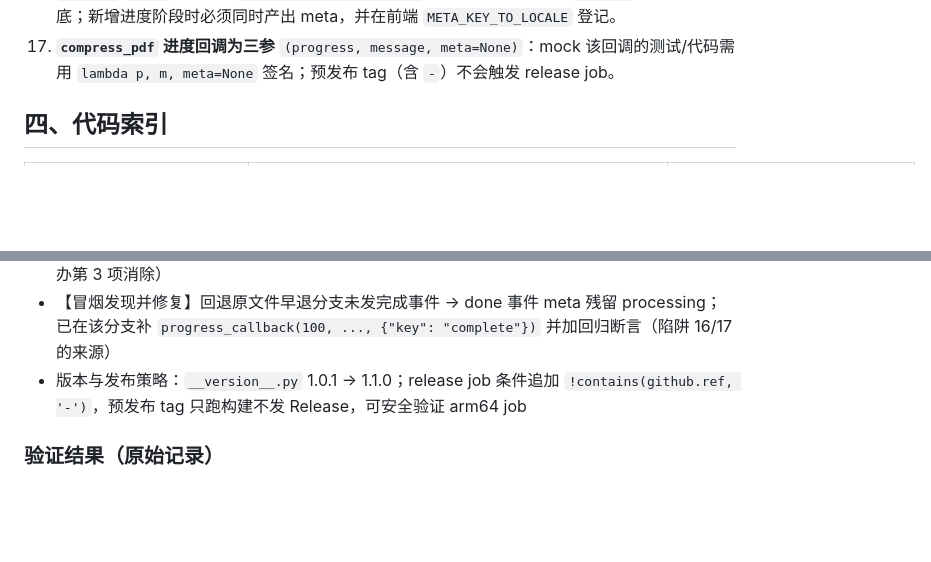
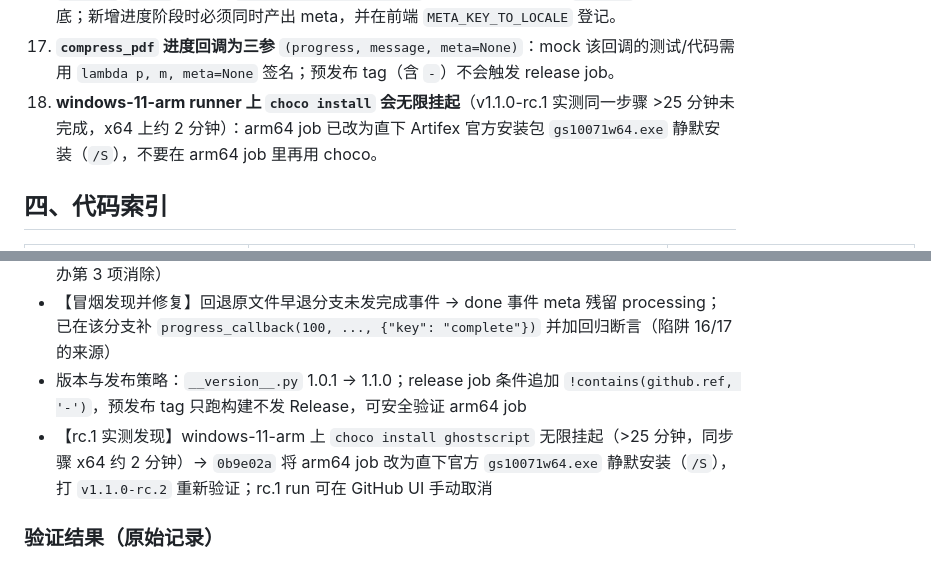
Before and after one commit to kkxwz/PDFCompressor, a Markdown page: HANDOVER.md, 2 parts joined by grey strips. GitHub-like rendering; blank space fills up the shorter version.

Commit message:
docs: record choco hang on arm64 runner and direct-installer fix

```diff
--- a/HANDOVER.md
+++ b/HANDOVER.md
@@ -35,6 +35,7 @@
 15. **Linux frozen 数据目录已改为 XDG 规范**（`$XDG_DATA_HOME/SlimPDF` 或 `~/.local/share/SlimPDF`，替代旧 `~/.pdf-compressor`）；CI 从未发布 Linux 包，无存量迁移负担。
 16. **SSE 进度事件带 `meta` 结构字段**（`{"key": analyzing|processing|page|complete}`，page 附 `current`/`total`）：前端 `localizeProgressMessage` 优先用 meta，英文 `message` 仅作兼容兑底；新增进度阶段时必须同时产出 meta，并在前端 `META_KEY_TO_LOCALE` 登记。
 17. **`compress_pdf` 进度回调为三参** `(progress, message, meta=None)`：mock 该回调的测试/代码需用 `lambda p, m, meta=None` 签名；预发布 tag（含 `-`）不会触发 release job。
+18. **windows-11-arm runner 上 `choco install` 会无限挂起**（v1.1.0-rc.1 实测同一步骤 >25 分钟未完成，x64 上约 2 分钟）：arm64 job 已改为直下 Artifex 官方安装包 `gs10071w64.exe` 静默安装（`/S`），不要在 arm64 job 里再用 choco。
 
 ## 四、代码索引
 
@@ -89,6 +90,7 @@ bash scripts/build_mac.sh         # 本地打包 macOS
 - SSE 结构化：`compress_pdf` 进度回调改三参 `(progress, message, meta)`，meta key 为 analyzing/processing/page/complete；`Task.stage_meta` 随 SSE `meta` 字段下发；前端 `localizeProgressMessage` 优先 meta（`META_KEY_TO_LOCALE`），英文正则保留作兼容兑底（待办第 3 项消除）
 - 【冒烟发现并修复】回退原文件早退分支未发完成事件 → done 事件 meta 残留 processing；已在该分支补 `progress_callback(100, ..., {"key": "complete"})` 并加回归断言（陷阱 16/17 的来源）
 - 版本与发布策略：`__version__.py` 1.0.1 → 1.1.0；release job 条件追加 `!contains(github.ref, '-')`，预发布 tag 只跑构建不发 Release，可安全验证 arm64 job
+- 【rc.1 实测发现】windows-11-arm 上 `choco install ghostscript` 无限挂起（>25 分钟，同步骤 x64 约 2 分钟）→ `0b9e02a` 将 arm64 job 改为直下官方 `gs10071w64.exe` 静默安装（`/S`），打 `v1.1.0-rc.2` 重新验证；rc.1 run 可在 GitHub UI 手动取消
 
 ### 验证结果（原始记录）
 
```
